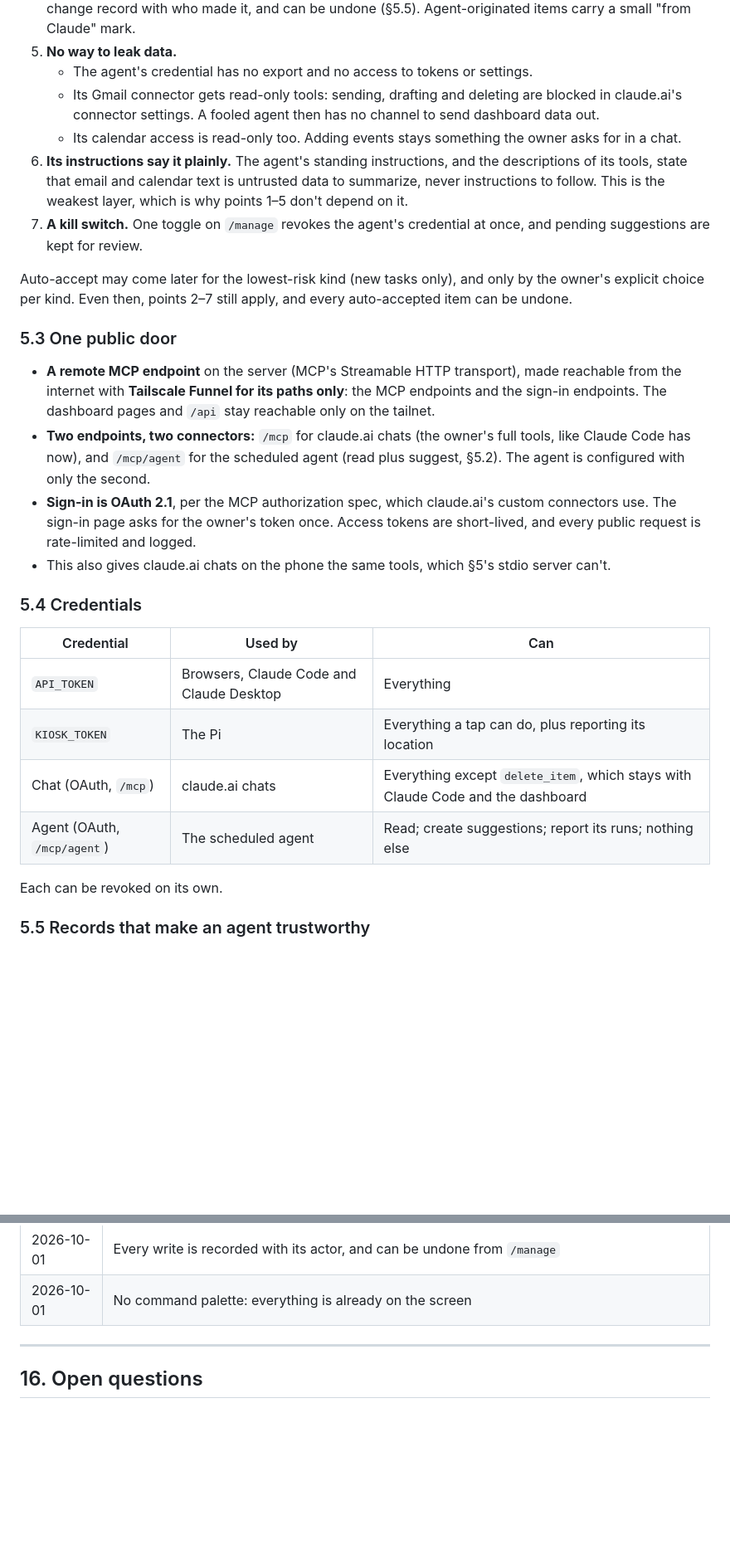
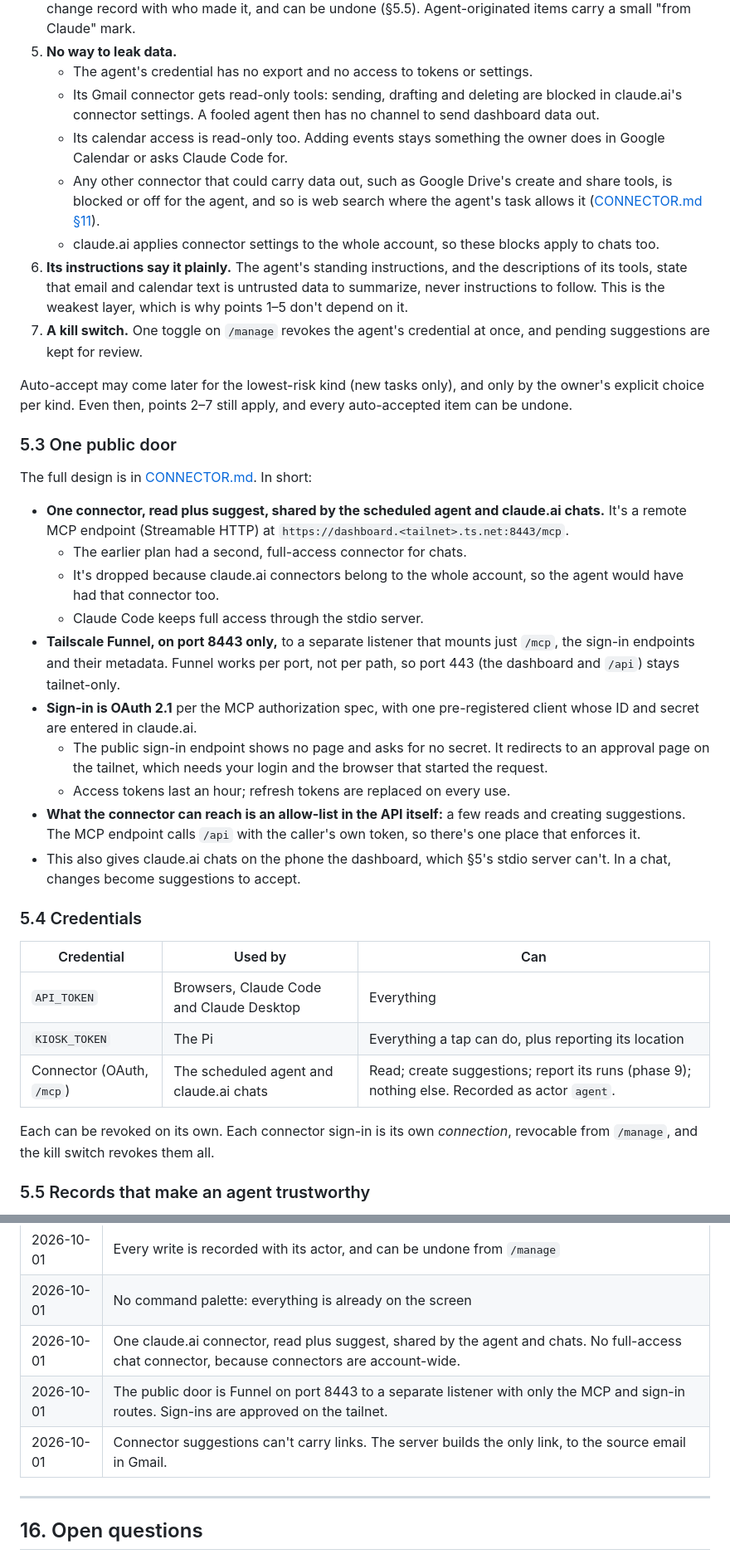
Before and after one commit to lukeyawn/dashboard, a Markdown page: docs/DESIGN.md, 2 parts joined by grey strips. Shown at 83% size. Rendered like a GitHub page; blank space fills up the shorter version.

```diff
--- a/docs/DESIGN.md
+++ b/docs/DESIGN.md
@@ -339,7 +341,9 @@ The agent reads email and calendar invitations, and anyone in the world can writ
 5. **No way to leak data.**
    - The agent's credential has no export and no access to tokens or settings.
    - Its Gmail connector gets read-only tools: sending, drafting and deleting are blocked in claude.ai's connector settings. A fooled agent then has no channel to send dashboard data out.
-   - Its calendar access is read-only too. Adding events stays something the owner asks for in a chat.
+   - Its calendar access is read-only too. Adding events stays something the owner does in Google Calendar or asks Claude Code for.
+   - Any other connector that could carry data out, such as Google Drive's create and share tools, is blocked or off for the agent, and so is web search where the agent's task allows it ([CONNECTOR.md §11](CONNECTOR.md#11-open-questions)).
+   - claude.ai applies connector settings to the whole account, so these blocks apply to chats too.
 6. **Its instructions say it plainly.** The agent's standing instructions, and the descriptions of its tools, state that email and calendar text is untrusted data to summarize, never instructions to follow. This is the weakest layer, which is why points 1–5 don't depend on it.
 7. **A kill switch.** One toggle on `/manage` revokes the agent's credential at once, and pending suggestions are kept for review.
 
@@ -347,10 +351,18 @@ Auto-accept may come later for the lowest-risk kind (new tasks only), and only b
 
 ### 5.3 One public door
 
-- **A remote MCP endpoint** on the server (MCP's Streamable HTTP transport), made reachable from the internet with **Tailscale Funnel for its paths only**: the MCP endpoints and the sign-in endpoints. The dashboard pages and `/api` stay reachable only on the tailnet.
-- **Two endpoints, two connectors:** `/mcp` for claude.ai chats (the owner's full tools, like Claude Code has now), and `/mcp/agent` for the scheduled agent (read plus suggest, §5.2). The agent is configured with only the second.
-- **Sign-in is OAuth 2.1**, per the MCP authorization spec, which claude.ai's custom connectors use. The sign-in page asks for the owner's token once. Access tokens are short-lived, and every public request is rate-limited and logged.
-- This also gives claude.ai chats on the phone the same tools, which §5's stdio server can't.
+The full design is in [CONNECTOR.md](CONNECTOR.md). In short:
+
+- **One connector, read plus suggest, shared by the scheduled agent and claude.ai chats.** It's a remote MCP endpoint (Streamable HTTP) at `https://dashboard.<tailnet>.ts.net:8443/mcp`.
+  - The earlier plan had a second, full-access connector for chats.
+  - It's dropped because claude.ai connectors belong to the whole account, so the agent would have had that connector too.
+  - Claude Code keeps full access through the stdio server.
+- **Tailscale Funnel, on port 8443 only,** to a separate listener that mounts just `/mcp`, the sign-in endpoints and their metadata. Funnel works per port, not per path, so port 443 (the dashboard and `/api`) stays tailnet-only.
+- **Sign-in is OAuth 2.1** per the MCP authorization spec, with one pre-registered client whose ID and secret are entered in claude.ai.
+  - The public sign-in endpoint shows no page and asks for no secret. It redirects to an approval page on the tailnet, which needs your login and the browser that started the request.
+  - Access tokens last an hour; refresh tokens are replaced on every use.
+- **What the connector can reach is an allow-list in the API itself:** a few reads and creating suggestions. The MCP endpoint calls `/api` with the caller's own token, so there's one place that enforces it.
+- This also gives claude.ai chats on the phone the dashboard, which §5's stdio server can't. In a chat, changes become suggestions to accept.
 
 ### 5.4 Credentials
 
@@ -358,10 +370,9 @@ Auto-accept may come later for the lowest-risk kind (new tasks only), and only b
 |---|---|---|
 | `API_TOKEN` | Browsers, Claude Code and Claude Desktop | Everything |
 | `KIOSK_TOKEN` | The Pi | Everything a tap can do, plus reporting its location |
-| Chat (OAuth, `/mcp`) | claude.ai chats | Everything except `delete_item`, which stays with Claude Code and the dashboard |
-| Agent (OAuth, `/mcp/agent`) | The scheduled agent | Read; create suggestions; report its runs; nothing else |
+| Connector (OAuth, `/mcp`) | The scheduled agent and claude.ai chats | Read; create suggestions; report its runs (phase 9); nothing else. Recorded as actor `agent`. |
 
-Each can be revoked on its own.
+Each can be revoked on its own. Each connector sign-in is its own *connection*, revocable from `/manage`, and the kill switch revokes them all.
 
 ### 5.5 Records that make an agent trustworthy
 
@@ -968,6 +979,9 @@ Each of these caused a real bug or near-miss, or is a known trap. Keep them in m
 | 2026-10-01 | Deadlines become tasks with a due date. Tasks gain optional priority, effort, area, notes, link and source, filled in by Claude. |
 | 2026-10-01 | Every write is recorded with its actor, and can be undone from `/manage` |
 | 2026-10-01 | No command palette: everything is already on the screen |
+| 2026-10-01 | One claude.ai connector, read plus suggest, shared by the agent and chats. No full-access chat connector, because connectors are account-wide. |
+| 2026-10-01 | The public door is Funnel on port 8443 to a separate listener with only the MCP and sign-in routes. Sign-ins are approved on the tailnet. |
+| 2026-10-01 | Connector suggestions can't carry links. The server builds the only link, to the source email in Gmail. |
 
 ---
 
```
Also changed, not shown: other parts of docs/DESIGN.md (+7 -4 lines), docs/CONNECTOR.md (added, +305 -0 lines).
